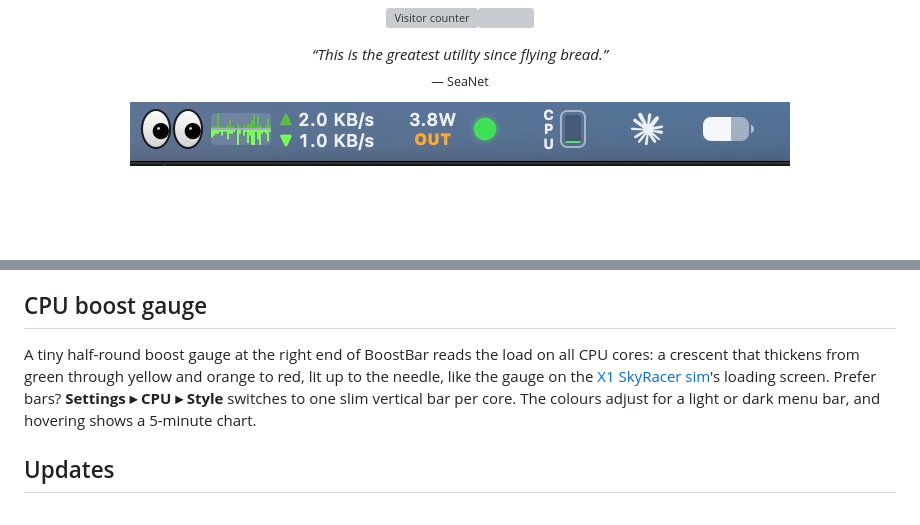
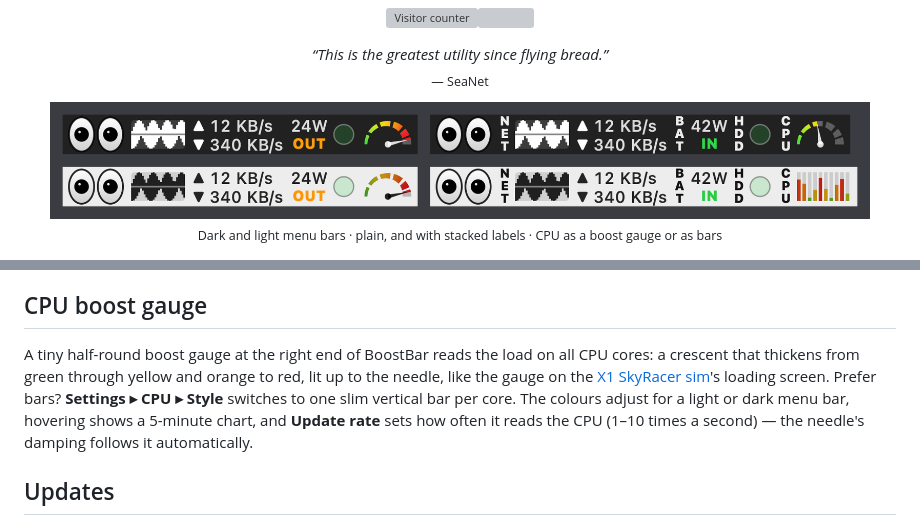
Before and after one commit to macsboost/BoostBar, a Markdown page: README.md, 2 parts joined by grey strips. Rendered like a GitHub page; pictures changed too: docs/media/menubar-sample.png (added); blank space fills up the shorter version; grey boxes are pictures that could not be loaded.

Commit message:
1.3.65: CPU update rate with automatic damping; white network traces follow the bar's text colour on a light bar; README menu bar sample
Co-Authored-By: Claude Opus 5.5 <noreply@anthropic.com>
Claude-Session: https://claude.ai/code/session_01TPfdnKgy1NNymnDLZrvxeV

```diff
--- a/README.md
+++ b/README.md
@@ -29,7 +29,8 @@
 </p>
 
 <p align="center">
-  <img src="docs/media/menubar.png" width="660" alt="BoostBar in the macOS menu bar: googly eyes, network graph with upload/download speeds, battery watts and a disk LED, next to TMOG's CPU meter">
+  <img src="docs/media/menubar-sample.png" width="820" alt="BoostBar's menu bar pieces on a dark and a light menu bar: googly eyes, network graph with upload/download speeds, battery watts, a disk LED and the CPU boost gauge; on the right, with the stacked NET / BAT / HDD / CPU labels and the CPU bars">
+  <br><sub>Dark and light menu bars · plain, and with stacked labels · CPU as a boost gauge or as bars</sub>
 </p>
 <p align="center">
   <img src="docs/media/menubar-hover.png" width="600" alt="Hovering the network graph opens a 5-minute upload/download chart">
@@ -102,7 +103,7 @@ Set them in **BoostBar ▸ Settings ▸ Screen Saver**: pick the screen saver at
 
 ## CPU boost gauge
 
-A tiny half-round boost gauge at the right end of BoostBar reads the load on all CPU cores: a crescent that thickens from green through yellow and orange to red, lit up to the needle, like the gauge on the [X1 SkyRacer sim](https://x1racing.com/sim)'s loading screen. Prefer bars? **Settings ▸ CPU ▸ Style** switches to one slim vertical bar per core. The colours adjust for a light or dark menu bar, and hovering shows a 5-minute chart.
+A tiny half-round boost gauge at the right end of BoostBar reads the load on all CPU cores: a crescent that thickens from green through yellow and orange to red, lit up to the needle, like the gauge on the [X1 SkyRacer sim](https://x1racing.com/sim)'s loading screen. Prefer bars? **Settings ▸ CPU ▸ Style** switches to one slim vertical bar per core. The colours adjust for a light or dark menu bar, hovering shows a 5-minute chart, and **Update rate** sets how often it reads the CPU (1–10 times a second) — the needle's damping follows it automatically.
 
 ## Updates
 
```
Also changed, not shown: 1 other file.
